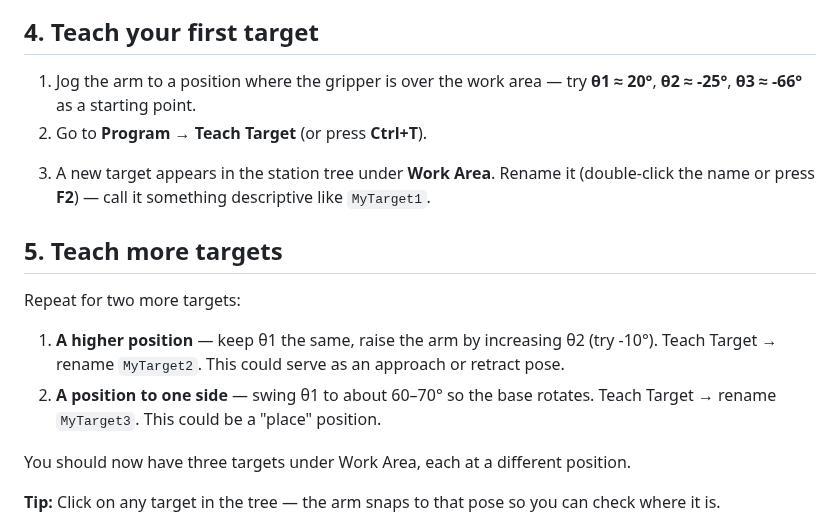
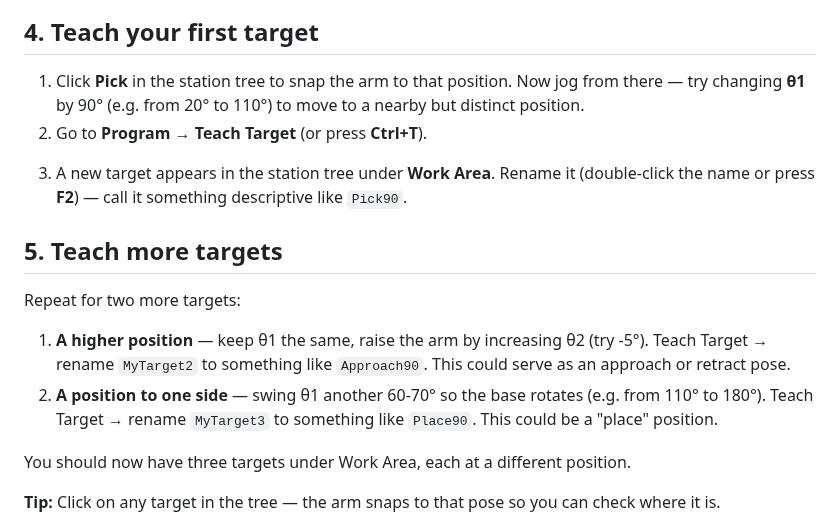
Before and after one commit to cggs-matthew-pham/cggs-digital-tutorials, a Markdown page: robodk/02-jog-and-place-targets.md, the part around one of its changes. GitHub-like rendering.

```diff
--- a/robodk/02-jog-and-place-targets.md
+++ b/robodk/02-jog-and-place-targets.md
@@ -38,12 +39,12 @@ Before teaching a target, make sure the **Reference Frame** dropdown (in the Car
 
 ## 4. Teach your first target
 
-1. Jog the arm to a position where the gripper is over the work area — try **θ1 ≈ 20°**, **θ2 ≈ -25°**, **θ3 ≈ -66°** as a starting point.
+1. Click **Pick** in the station tree to snap the arm to that position. Now jog from there — try changing **θ1** by 90° (e.g. from 20° to 110°) to move to a nearby but distinct position.
 2. Go to **Program → Teach Target** (or press **Ctrl+T**).
 
 <!-- screenshot: Program menu with Teach Target highlighted -->
 
-3. A new target appears in the station tree under **Work Area**. Rename it (double-click the name or press **F2**) — call it something descriptive like `MyTarget1`.
+3. A new target appears in the station tree under **Work Area**. Rename it (double-click the name or press **F2**) — call it something descriptive like `Pick90`.
 
 <!-- screenshot: new target in station tree, renamed -->
 
@@ -51,8 +52,8 @@ Before teaching a target, make sure the **Reference Frame** dropdown (in the Car
 
 Repeat for two more targets:
 
-1. **A higher position** — keep θ1 the same, raise the arm by increasing θ2 (try -10°). Teach Target → rename `MyTarget2`. This could serve as an approach or retract pose.
-2. **A position to one side** — swing θ1 to about 60–70° so the base rotates. Teach Target → rename `MyTarget3`. This could be a "place" position.
+1. **A higher position** — keep θ1 the same, raise the arm by increasing θ2 (try -5°). Teach Target → rename `MyTarget2` to something like `Approach90`. This could serve as an approach or retract pose.
+2. **A position to one side** — swing θ1 another 60-70° so the base rotates (e.g. from 110° to 180°). Teach Target → rename `MyTarget3` to something like `Place90`. This could be a "place" position.
 
 You should now have three targets under Work Area, each at a different position.
 
```
Also changed, not shown: other parts of robodk/02-jog-and-place-targets.md (+3 -2 lines).
